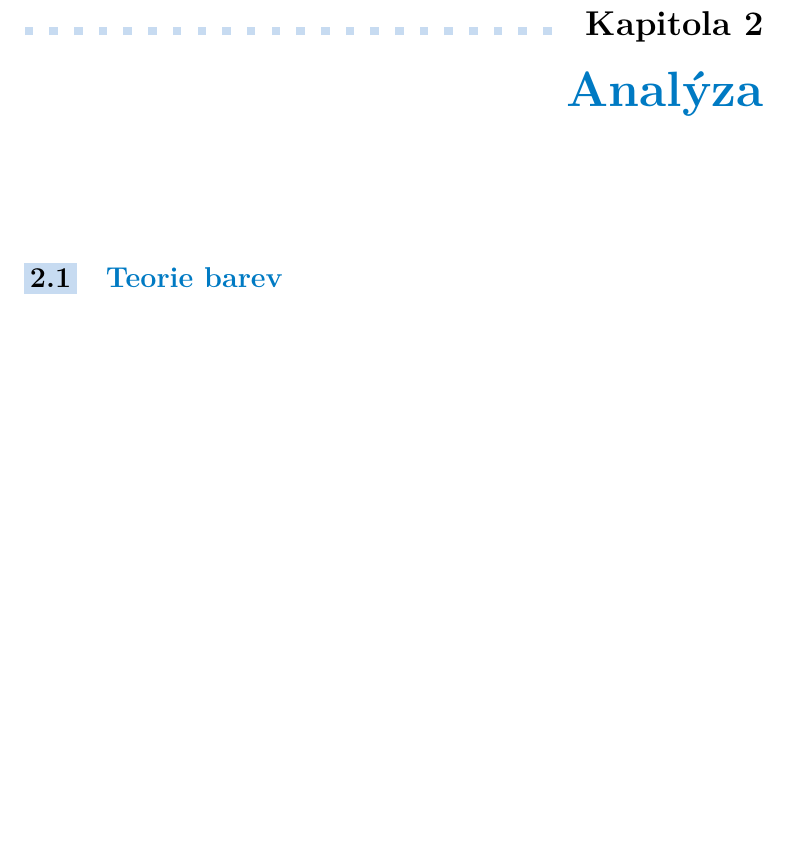
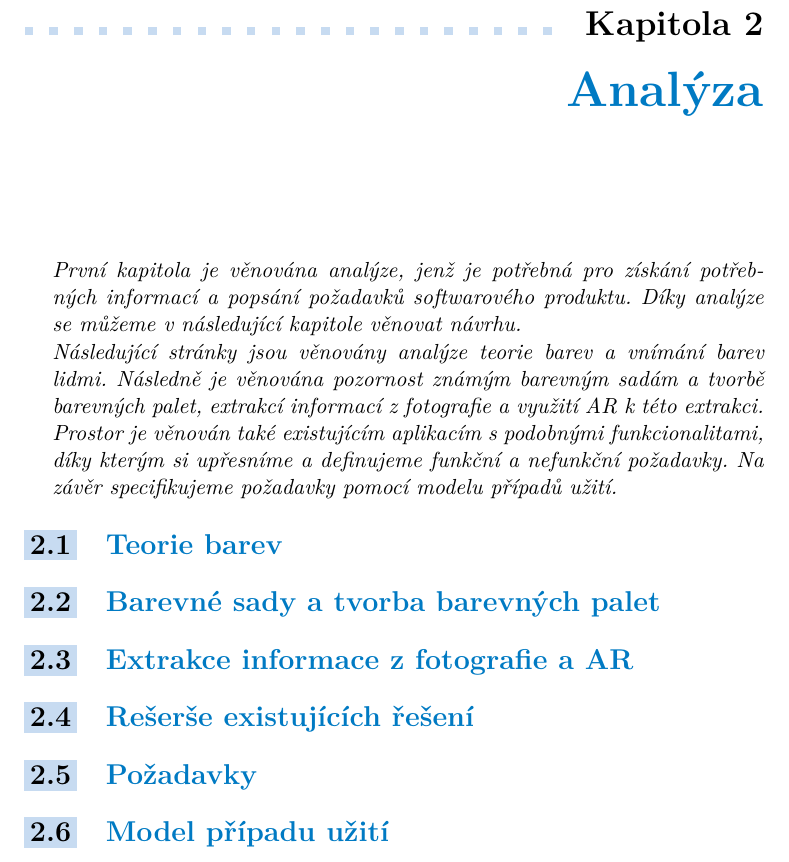
Before and after one commit to prokopovasarka/bachelorThesis, a LaTeX thesis (documentation/ctufit-thesis.tex, which reads documentation/text/chapters/1_analysis/2_palettes.tex, documentation/text/chapters/1_analysis/3_extraction-AR.tex, documentation/text/chapters/1_analysis/4_research.tex): part of page 13 of 21, cut so that both start at the same text, the shorter picture padded with empty space. The pictures show the PDF file documentation/ctufit-thesis.pdf that the author committed with the source.

Commit message:
added chapter, starting analysis

```diff
--- /dev/null
+++ b/documentation/text/chapters/1_analysis/2_palettes.tex
@@ -0,0 +1 @@
+\section{Barevné sady a tvorba barevných palet}
--- /dev/null
+++ b/documentation/text/chapters/1_analysis/3_extraction-AR.tex
@@ -0,0 +1 @@
+\section{Extrakce informace z fotografie a AR}
--- /dev/null
+++ b/documentation/text/chapters/1_analysis/4_research.tex
@@ -0,0 +1 @@
+\section{Rešerše existujících řešení}
--- /dev/null
+++ b/documentation/text/chapters/1_analysis/6_use-cases.tex
@@ -0,0 +1 @@
+\section{Model případu užití}
--- /dev/null
+++ b/documentation/text/chapters/1_analysis/analysis.tex
@@ -0,0 +1,15 @@
+\begin{chapterabstract}
+První kapitola je věnována analýze, jenž je potřebná pro získání potřebných informací
+a popsání požadavků softwarového produktu. Díky analýze se můžeme v následující kapitole
+věnovat návrhu.
+
+Následující stránky jsou věnovány analýze teorie barev a vnímání barev lidmi. Následně
+je věnována pozornost známým barevným sadám a tvorbě barevných palet, extrakcí informací z fotografie
+a využití AR k této extrakci.
+
+Prostor je věnován také existujícím aplikacím s podobnými funkcionalitami, díky kterým si upřesníme a definujeme
+funkční a nefunkční požadavky. Na závěr specifikujeme požadavky pomocí modelu případů užití.
+\end{chapterabstract}
+
+\input{text/chapters/1_analysis/1_colour-theory.tex}
+\input{text/chapters/1_analysis/2_palettes.tex}
```
Also changed, not shown: documentation/text/chapters/1_analysis/1_colour-theory.tex (added, +1 -0 lines), documentation/text/chapters/1_analysis/5_requirements.tex (added, +1 -0 lines), documentation/text/chapters/analysis/analysis.tex (deleted, +0 -2 lines), documentation/text/chapters/analysis/colour-theory.tex (deleted, +0 -1 lines), documentation/text/text.tex (+5 -5 lines), documentation/ctufit-thesis.pdf, documentation/text/chapters/2_concept/concept.tex (added), documentation/text/chapters/3_implementation/implementation.tex (added), documentation/text/chapters/4_testing/testing.tex (added), documentation/text/chapters/5_evaluation/evaluation.tex (added), documentation/text/chapters/1_analysis/analysis.tex (4 more changed lines), 8 other files.
